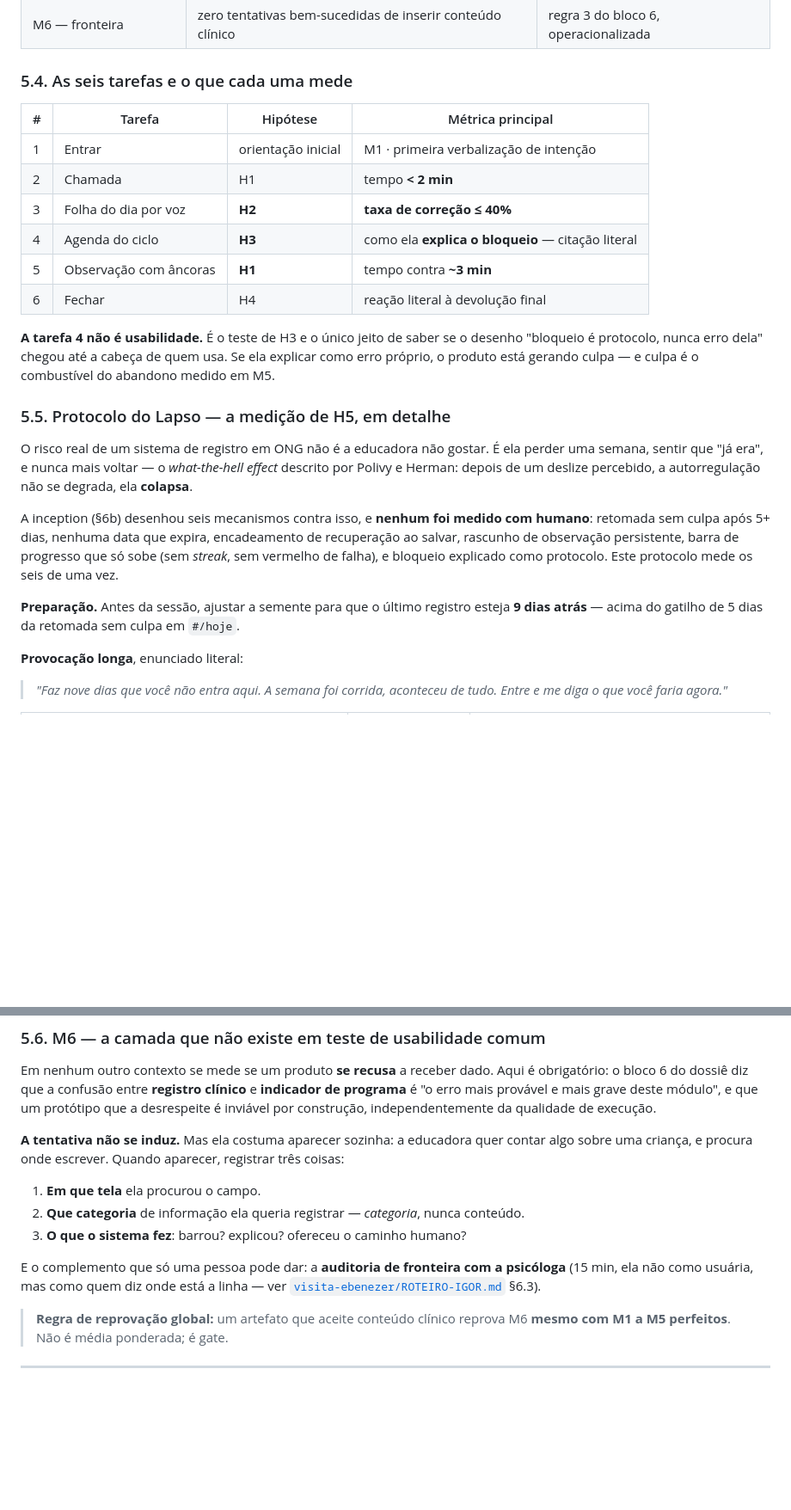
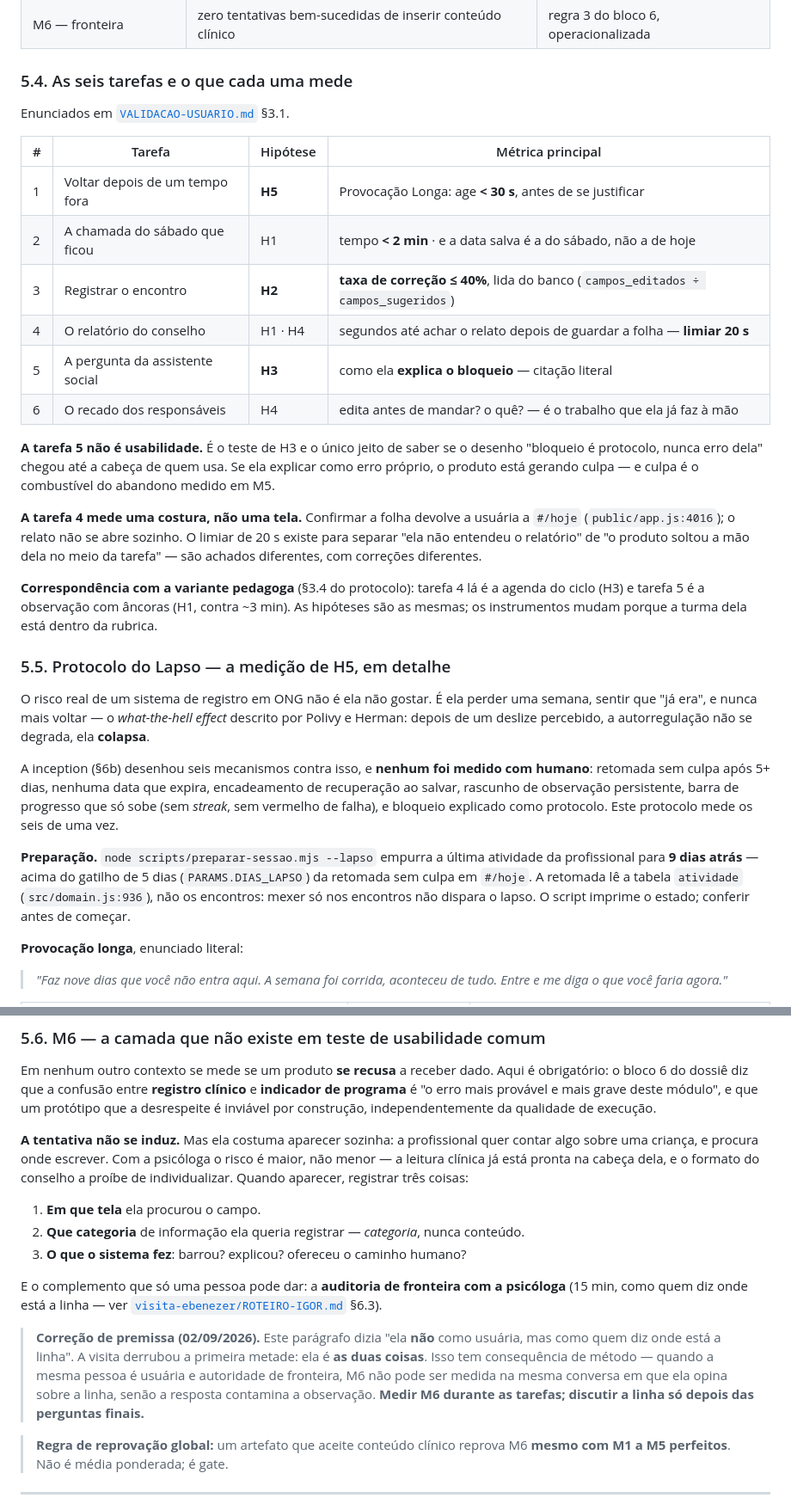
Before and after one commit to igorregoir-lgtm/percurso-mvp, a Markdown page: docs/METODOLOGIA-VALIDACAO-PERCURSO.md, 2 parts joined by grey strips. Shown at 86% size. Drawn GitHub-style; blank space fills up the shorter version.

```diff
--- a/docs/METODOLOGIA-VALIDACAO-PERCURSO.md
+++ b/docs/METODOLOGIA-VALIDACAO-PERCURSO.md
@@ -145,22 +154,33 @@ suficiente.
 
 ### 5.4. As seis tarefas e o que cada uma mede
 
+Enunciados em [`VALIDACAO-USUARIO.md`](VALIDACAO-USUARIO.md) §3.1.
+
 | # | Tarefa | Hipótese | Métrica principal |
 |---|---|---|---|
-| 1 | Entrar | orientação inicial | M1 · primeira verbalização de intenção |
-| 2 | Chamada | H1 | tempo **< 2 min** |
-| 3 | Folha do dia por voz | **H2** | **taxa de correção ≤ 40%** |
-| 4 | Agenda do ciclo | **H3** | como ela **explica o bloqueio** — citação literal |
-| 5 | Observação com âncoras | **H1** | tempo contra **~3 min** |
-| 6 | Fechar | H4 | reação literal à devolução final |
+| 1 | Voltar depois de um tempo fora | **H5** | Provocação Longa: age **< 30 s**, antes de se justificar |
+| 2 | A chamada do sábado que ficou | H1 | tempo **< 2 min** · e a data salva é a do sábado, não a de hoje |
+| 3 | Registrar o encontro | **H2** | **taxa de correção ≤ 40%**, lida do banco (`campos_editados ÷ campos_sugeridos`) |
+| 4 | O relatório do conselho | H1 · H4 | segundos até achar o relato depois de guardar a folha — **limiar 20 s** |
+| 5 | A pergunta da assistente social | **H3** | como ela **explica o bloqueio** — citação literal |
+| 6 | O recado dos responsáveis | H4 | edita antes de mandar? o quê? — é o trabalho que ela já faz à mão |
 
-**A tarefa 4 não é usabilidade.** É o teste de H3 e o único jeito de saber se o desenho "bloqueio é
+**A tarefa 5 não é usabilidade.** É o teste de H3 e o único jeito de saber se o desenho "bloqueio é
 protocolo, nunca erro dela" chegou até a cabeça de quem usa. Se ela explicar como erro próprio, o
 produto está gerando culpa — e culpa é o combustível do abandono medido em M5.
 
+**A tarefa 4 mede uma costura, não uma tela.** Confirmar a folha devolve a usuária a `#/hoje`
+(`public/app.js:4016`); o relato não se abre sozinho. O limiar de 20 s existe para separar "ela não
+entendeu o relatório" de "o produto soltou a mão dela no meio da tarefa" — são achados diferentes,
+com correções diferentes.
+
+**Correspondência com a variante pedagoga** (§3.4 do protocolo): tarefa 4 lá é a agenda do ciclo
+(H3) e tarefa 5 é a observação com âncoras (H1, contra ~3 min). As hipóteses são as mesmas; os
+instrumentos mudam porque a turma dela está dentro da rubrica.
+
 ### 5.5. Protocolo do Lapso — a medição de H5, em detalhe
 
-O risco real de um sistema de registro em ONG não é a educadora não gostar. É ela perder uma
+O risco real de um sistema de registro em ONG não é ela não gostar. É ela perder uma
 semana, sentir que "já era", e nunca mais voltar — o *what-the-hell effect* descrito por Polivy e
 Herman: depois de um deslize percebido, a autorregulação não se degrada, ela **colapsa**.
 
@@ -169,8 +189,10 @@ retomada sem culpa após 5+ dias, nenhuma data que expira, encadeamento de recup
 rascunho de observação persistente, barra de progresso que só sobe (sem *streak*, sem vermelho de
 falha), e bloqueio explicado como protocolo. Este protocolo mede os seis de uma vez.
 
-**Preparação.** Antes da sessão, ajustar a semente para que o último registro esteja **9 dias
-atrás** — acima do gatilho de 5 dias da retomada sem culpa em `#/hoje`.
+**Preparação.** `node scripts/preparar-sessao.mjs --lapso` empurra a última atividade da
+profissional para **9 dias atrás** — acima do gatilho de 5 dias (`PARAMS.DIAS_LAPSO`) da retomada
+sem culpa em `#/hoje`. A retomada lê a tabela `atividade` (`src/domain.js:936`), não os encontros:
+mexer só nos encontros não dispara o lapso. O script imprime o estado; conferir antes de começar.
 
 **Provocação longa**, enunciado literal:
 
@@ -211,16 +234,23 @@ bloco 6 do dossiê diz que a confusão entre **registro clínico** e **indicador
 erro mais provável e mais grave deste módulo", e que um protótipo que a desrespeite é inviável por
 construção, independentemente da qualidade de execução.
 
-**A tentativa não se induz.** Mas ela costuma aparecer sozinha: a educadora quer contar algo sobre
-uma criança, e procura onde escrever. Quando aparecer, registrar três coisas:
+**A tentativa não se induz.** Mas ela costuma aparecer sozinha: a profissional quer contar algo
+sobre uma criança, e procura onde escrever. Com a psicóloga o risco é maior, não menor — a leitura
+clínica já está pronta na cabeça dela, e o formato do conselho a proíbe de individualizar. Quando aparecer, registrar três coisas:
 
 1. **Em que tela** ela procurou o campo.
 2. **Que categoria** de informação ela queria registrar — *categoria*, nunca conteúdo.
 3. **O que o sistema fez**: barrou? explicou? ofereceu o caminho humano?
 
 E o complemento que só uma pessoa pode dar: a **auditoria de fronteira com a psicóloga** (15 min,
-ela não como usuária, mas como quem diz onde está a linha — ver
+como quem diz onde está a linha — ver
 [`visita-ebenezer/ROTEIRO-IGOR.md`](visita-ebenezer/ROTEIRO-IGOR.md) §6.3).
+
+> **Correção de premissa (02/09/2026).** Este parágrafo dizia "ela **não** como usuária, mas como
+> quem diz onde está a linha". A visita derrubou a primeira metade: ela é **as duas coisas**. Isso
+> tem consequência de método — quando a mesma pessoa é usuária e autoridade de fronteira, M6 não
+> pode ser medida na mesma conversa em que ela opina sobre a linha, senão a resposta contamina a
+> observação. **Medir M6 durante as tarefas; discutir a linha só depois das perguntas finais.**
 
 > **Regra de reprovação global:** um artefato que aceite conteúdo clínico reprova M6 **mesmo com
 > M1 a M5 perfeitos**. Não é média ponderada; é gate.
```
Also changed, not shown: other parts of docs/METODOLOGIA-VALIDACAO-PERCURSO.md (+25 -15 lines).
